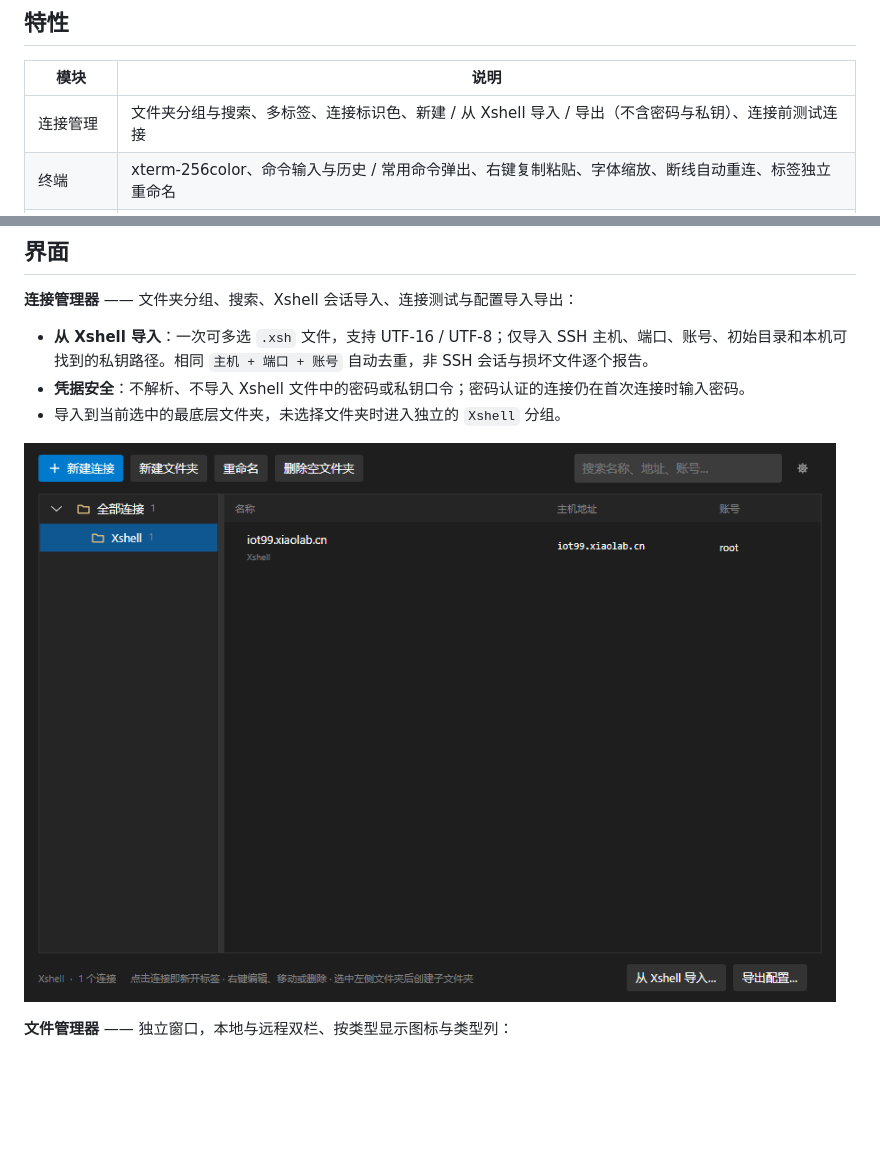
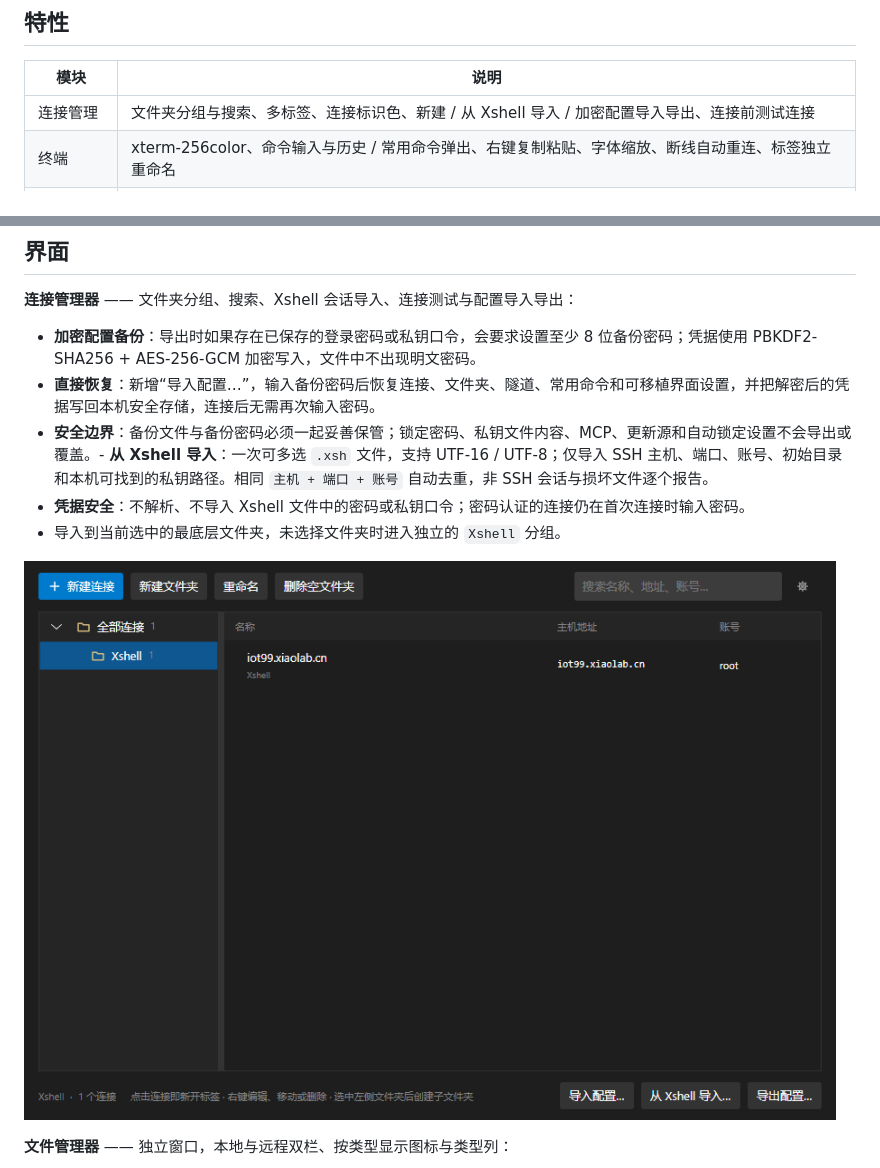
Before and after one commit to coolqingcheng/shell-x, a Markdown page: README.md, 2 parts joined by grey strips. Drawn GitHub-style; pictures changed too: docs/images/connection-manager.png; blank space fills up the shorter version.

```diff
--- a/README.md
+++ b/README.md
@@ -35,7 +35,7 @@ ShellX 使用 **Avalonia UI + .NET 10** 构建，界面布局参考 FinalShell
 
 | 模块 | 说明 |
 | --- | --- |
-| 连接管理 | 文件夹分组与搜索、多标签、连接标识色、新建 / 从 Xshell 导入 / 导出（不含密码与私钥）、连接前测试连接 |
+| 连接管理 | 文件夹分组与搜索、多标签、连接标识色、新建 / 从 Xshell 导入 / 加密配置导入导出、连接前测试连接 |
 | 终端 | xterm-256color、命令输入与历史 / 常用命令弹出、右键复制粘贴、字体缩放、断线自动重连、标签独立重命名 |
 | 文件管理 | 独立窗口、本地与 SFTP 双栏、按类型显示线条图标、拖拽上传下载、递归目录、Unix 权限编辑、内置文本编辑器（非模态标签页） |
 | 端口转发 | 本地 / 远程规则、一键全部启动、删除二次确认、同地址标签共享状态、TCP 连通检测、实时速度与流量动画 |
@@ -166,7 +166,9 @@ GET  http://127.0.0.1:8765/healthz
 
 **连接管理器** —— 文件夹分组、搜索、Xshell 会话导入、连接测试与配置导入导出：
 
-- **从 Xshell 导入**：一次可多选 `.xsh` 文件，支持 UTF-16 / UTF-8；仅导入 SSH 主机、端口、账号、初始目录和本机可找到的私钥路径。相同 `主机 + 端口 + 账号` 自动去重，非 SSH 会话与损坏文件逐个报告。
+- **加密配置备份**：导出时如果存在已保存的登录密码或私钥口令，会要求设置至少 8 位备份密码；凭据使用 PBKDF2-SHA256 + AES-256-GCM 加密写入，文件中不出现明文密码。
+- **直接恢复**：新增“导入配置…”，输入备份密码后恢复连接、文件夹、隧道、常用命令和可移植界面设置，并把解密后的凭据写回本机安全存储，连接后无需再次输入密码。
+- **安全边界**：备份文件与备份密码必须一起妥善保管；锁定密码、私钥文件内容、MCP、更新源和自动锁定设置不会导出或覆盖。- **从 Xshell 导入**：一次可多选 `.xsh` 文件，支持 UTF-16 / UTF-8；仅导入 SSH 主机、端口、账号、初始目录和本机可找到的私钥路径。相同 `主机 + 端口 + 账号` 自动去重，非 SSH 会话与损坏文件逐个报告。
 - **凭据安全**：不解析、不导入 Xshell 文件中的密码或私钥口令；密码认证的连接仍在首次连接时输入密码。
 - 导入到当前选中的最底层文件夹，未选择文件夹时进入独立的 `Xshell` 分组。
 
```
Also changed, not shown: docs/architecture.md (+1 -1 lines), docs/verification.md (+11 -0 lines), 14 other files.
